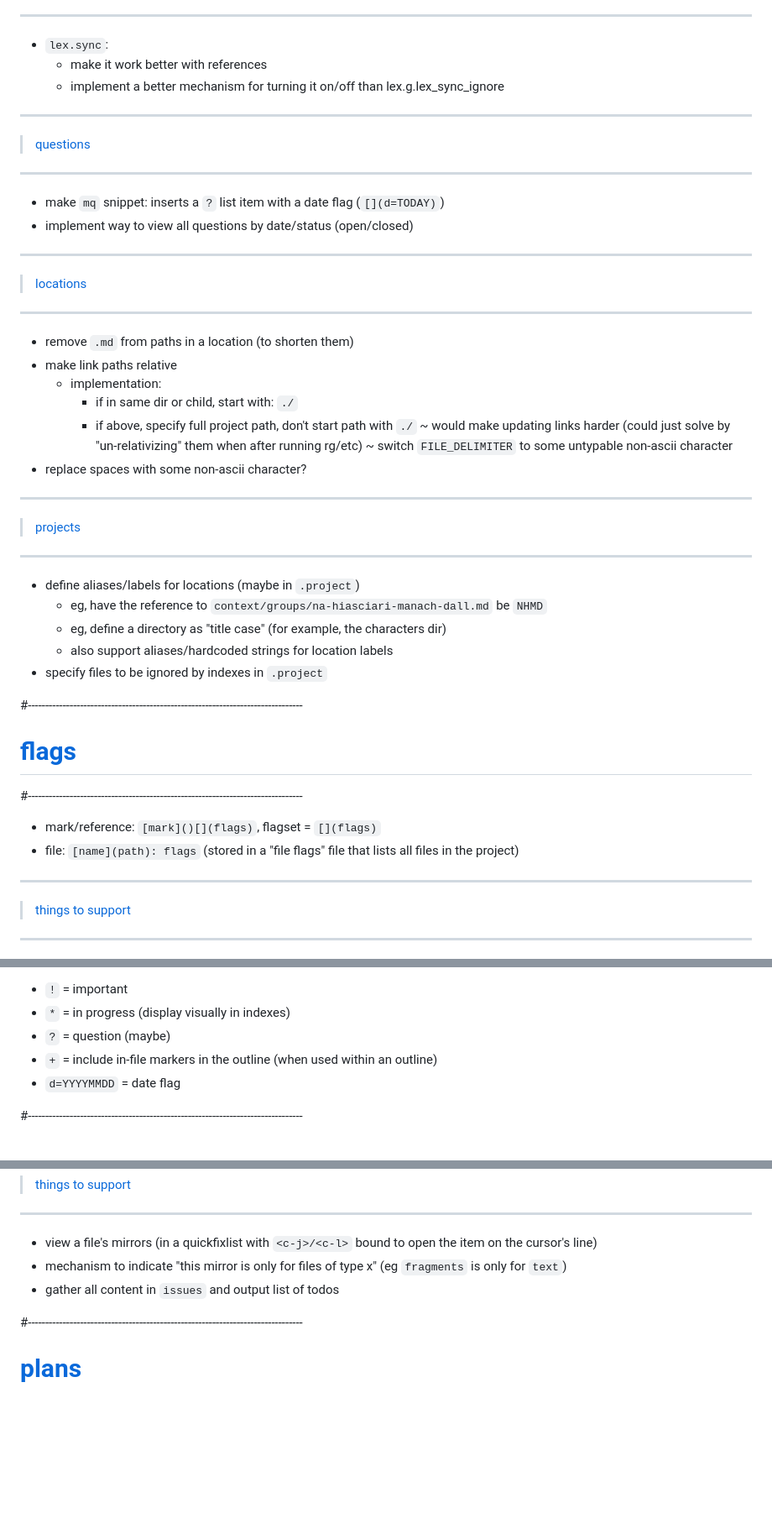
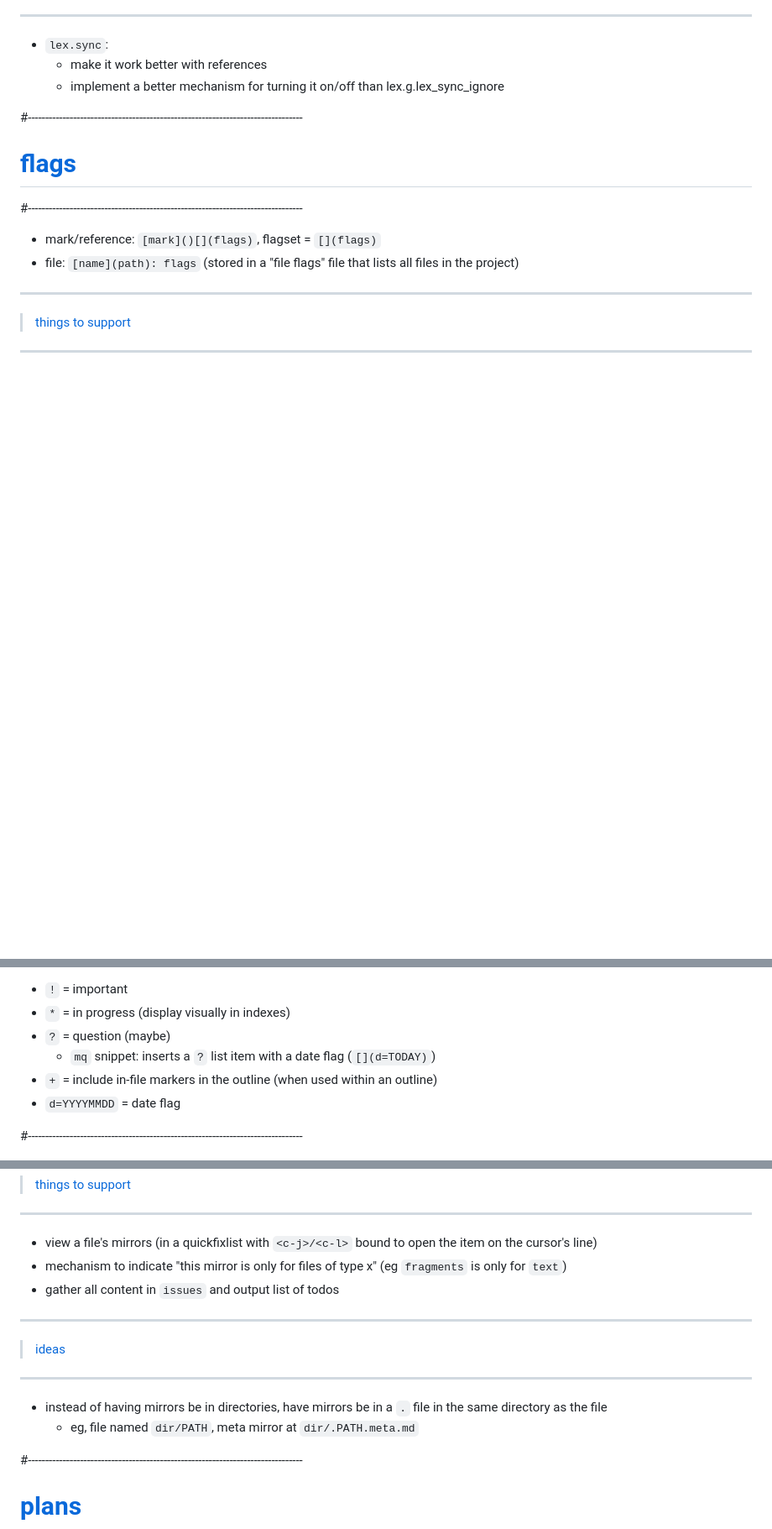
Before and after one commit to hneutr/dotfiles, a Markdown page: nvim/lex_todo.md, 3 parts joined by grey strips. Shown: that part at 84% size. Drawn GitHub-style; blank space fills up the shorter version.

```diff
--- a/nvim/lex_todo.md
+++ b/nvim/lex_todo.md
@@ -63,33 +63,6 @@
 - `lex.sync`:
   - make it work better with references
   - implement a better mechanism for turning it on/off than lex.g.lex_sync_ignore
-
-----------------------------------------
-> [questions]()
-----------------------------------------
-- make `mq` snippet: inserts a `?` list item with a date flag (`[](d=TODAY)`)
-- implement way to view all questions by date/status (open/closed)
-
-----------------------------------------
-> [locations]()
-----------------------------------------
-- remove `.md` from paths in a location (to shorten them)
-- make link paths relative
-  - implementation:
-    - if in same dir or child, start with: `./`
-    - if above, specify full project path, don't start path with `./`
-  ~ would make updating links harder (could just solve by "un-relativizing" them when after running rg/etc)
-~ switch `FILE_DELIMITER` to some untypable non-ascii character
-- replace spaces with some non-ascii character?
-
-----------------------------------------
-> [projects]()
-----------------------------------------
-- define aliases/labels for locations (maybe in `.project`)
-  - eg, have the reference to `context/groups/na-hiasciari-manach-dall.md` be `NHMD`
-  - eg, define a directory as "title case" (for example, the characters dir)
-  - also support aliases/hardcoded strings for location labels
-- specify files to be ignored by indexes in `.project`
 
 #-------------------------------------------------------------------------------
 # [flags]()
@@ -113,6 +86,7 @@
 - `!` = important
 - `*` = in progress (display visually in indexes)
 - `?` = question (maybe)
+  - `mq` snippet: inserts a `?` list item with a date flag (`[](d=TODAY)`)
 - `+` = include in-file markers in the outline (when used within an outline)
 - `d=YYYYMMDD` = date flag
 
@@ -126,6 +100,12 @@
 - view a file's mirrors (in a quickfixlist with `<c-j>/<c-l>` bound to open the item on the cursor's line)
 - mechanism to indicate "this mirror is only for files of type x" (eg `fragments` is only for `text`)
 - gather all content in `issues` and output list of todos
+
+----------------------------------------
+> [ideas]()
+----------------------------------------
+- instead of having mirrors be in directories, have mirrors be in a `.` file in the same directory as the file
+  - eg, file named `dir/PATH`, meta mirror at `dir/.PATH.meta.md`
 
 #-------------------------------------------------------------------------------
 # [plans]()
```
Also changed, not shown: other parts of nvim/lex_todo.md (+38 -38 lines).
